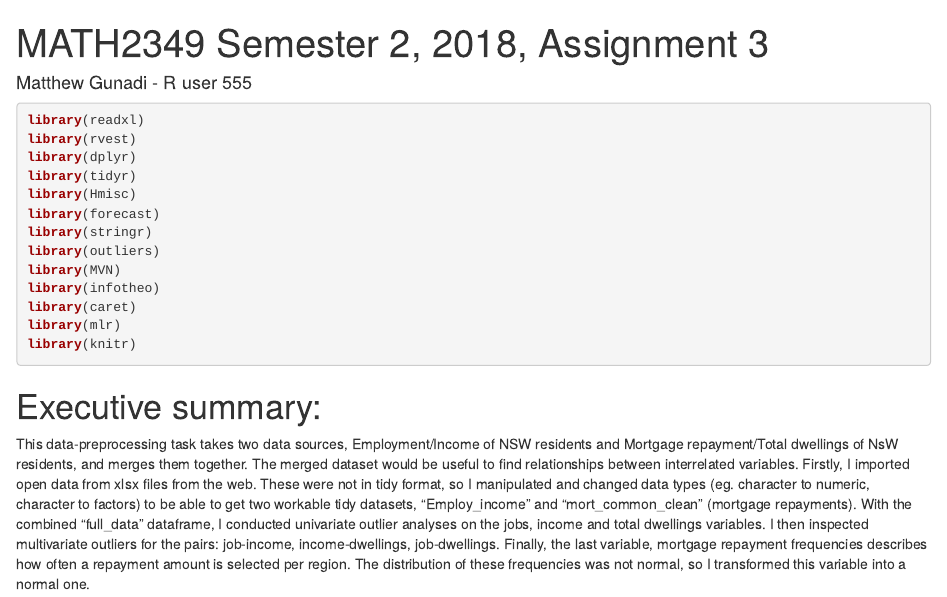
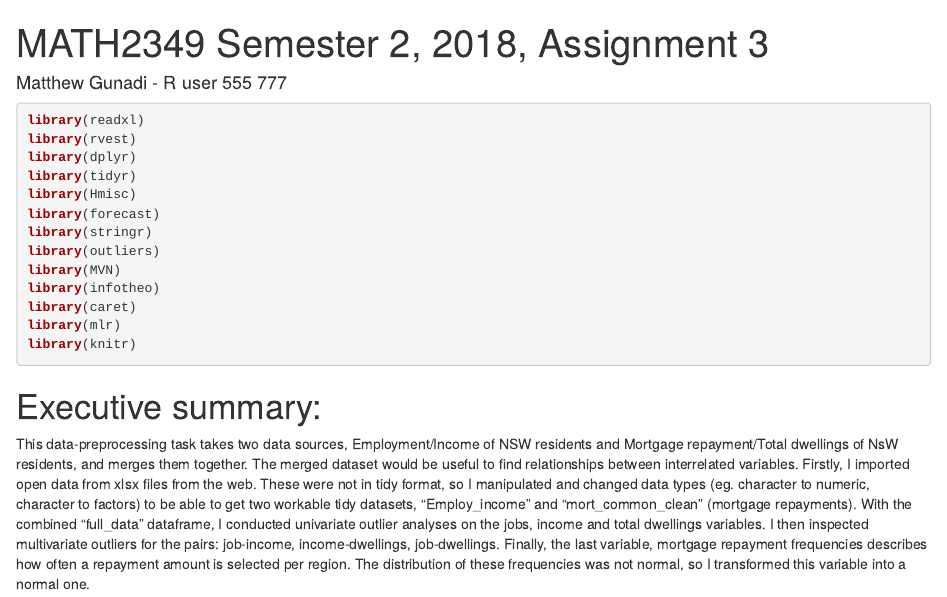
Before and after one commit to Mgunadi/DataPreprocessing, an R Markdown document (Assignment 3.Rmd): the page in a window 1100 px wide, from its top. Rendered offline with R 4.5, knitr and Pandoc, with nearby package versions; some code elsewhere in the file could not run offline.

Commit message:
fake commit 3

```diff
--- a/Assignment 3.Rmd
+++ b/Assignment 3.Rmd
@@ -1,6 +1,6 @@
 ---
 title: "MATH2349 Semester 2, 2018, Assignment 3"
-author: "Matthew Gunadi - R user 555"
+author: "Matthew Gunadi - R user 555 777"
 
 
 output: html_document
```
